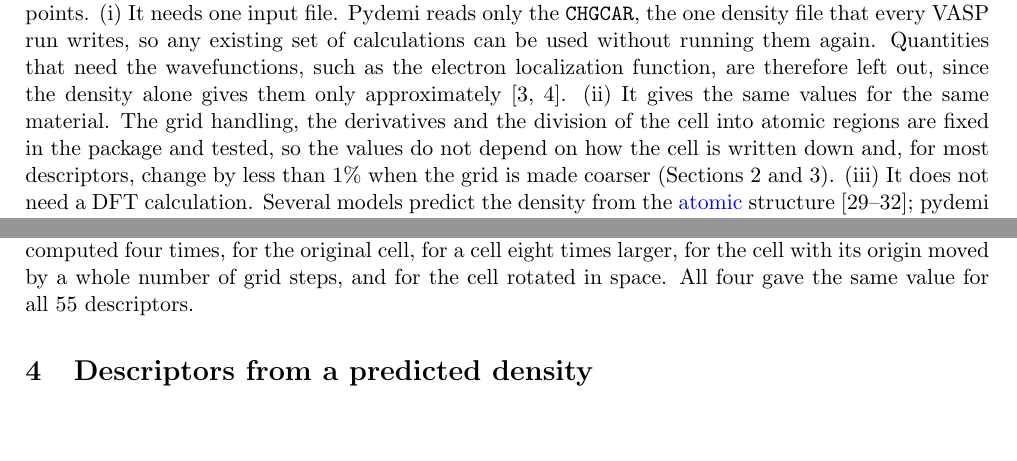
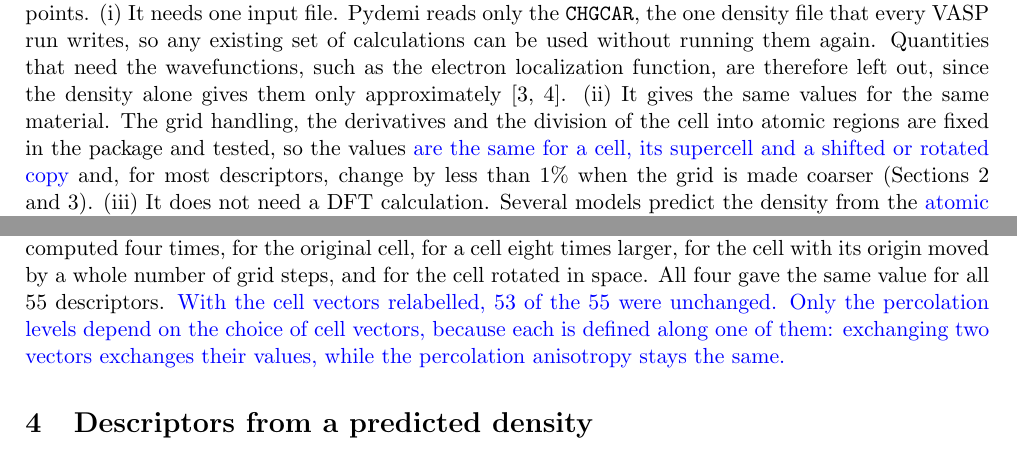
Before and after one commit to shubhamkmaurya03/pydemi-paper, a LaTeX paper (main_article.tex, which reads main.tex): two parts of pages 2 and 7 of 20, joined at a grey line, cut so that both start at the same text, the shorter picture padded with empty space. Compiled offline with pdfLaTeX.

Commit message:
Review edits in blue: percolation levels and the choice of cell vectors, Highlight 2, peak memory instead of laptop, figures drawn by scripts in the AI declaration

```diff
--- a/main.tex
+++ b/main.tex
@@ -170,7 +170,7 @@ localization function, are therefore left out, since the density alone gives
 them only approximately~\cite{abramov1997,tsirelson2002}. (ii) It gives the same
 values for the same material. The grid handling, the derivatives and the
 division of the cell into atomic regions are fixed in the package and tested, so
-the values do not depend on how the cell is written down and, for most
+the values \rev{are the same for a cell, its supercell and a shifted or rotated copy} and, for most
 descriptors, change by less than 1\% when the grid is made coarser
 (Sections~\ref{sec:design} and~\ref{sec:descriptors}). (iii) It does not need a
 DFT calculation. Several models predict the density from the \rev{atomic}
@@ -461,6 +461,10 @@ low-symmetry crystal from our dataset, triclinic CuAuF$_5$. Every descriptor
 was computed four times, for the original cell, for a cell eight times larger,
 for the cell with its origin moved by a whole number of grid steps, and for the
 cell rotated in space. All four gave the same value for all 55 descriptors.
+\rev{With the cell vectors relabelled, 53 of the 55 were unchanged. Only the
+percolation levels depend on the choice of cell vectors, because each is defined
+along one of them: exchanging two vectors exchanges their values, while the
+percolation anisotropy stays the same.}
 
 % ==========================================================================
 \section{Descriptors from a predicted density}
```
Also changed, not shown: main.tex (6 more changed lines).
